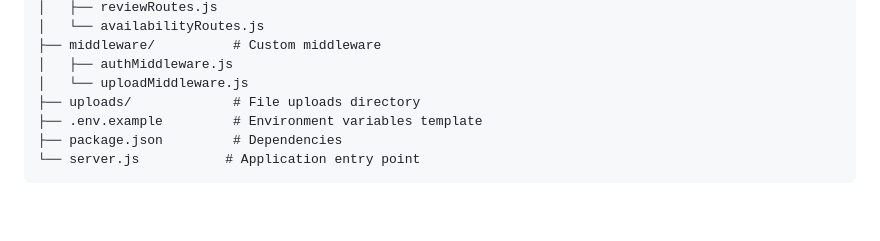
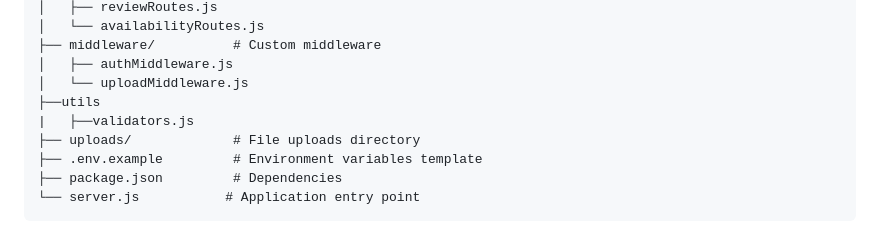
Before and after one commit to thulaswini20241548-debug/Demo-Lawconnect, a Markdown page: lawyer-backend/README.md, the part around the change. Drawn GitHub-style; blank space fills up the shorter version.

Commit message:
updated README
updated  the folder structure .

```diff
--- a/lawyer-backend/README.md
+++ b/lawyer-backend/README.md
@@ -112,6 +112,8 @@ lawyer-backend/
 ├── middleware/          # Custom middleware
 │   ├── authMiddleware.js
 │   └── uploadMiddleware.js
+├──utils
+|   ├──validators.js
 ├── uploads/             # File uploads directory
 ├── .env.example         # Environment variables template
 ├── package.json         # Dependencies
```
